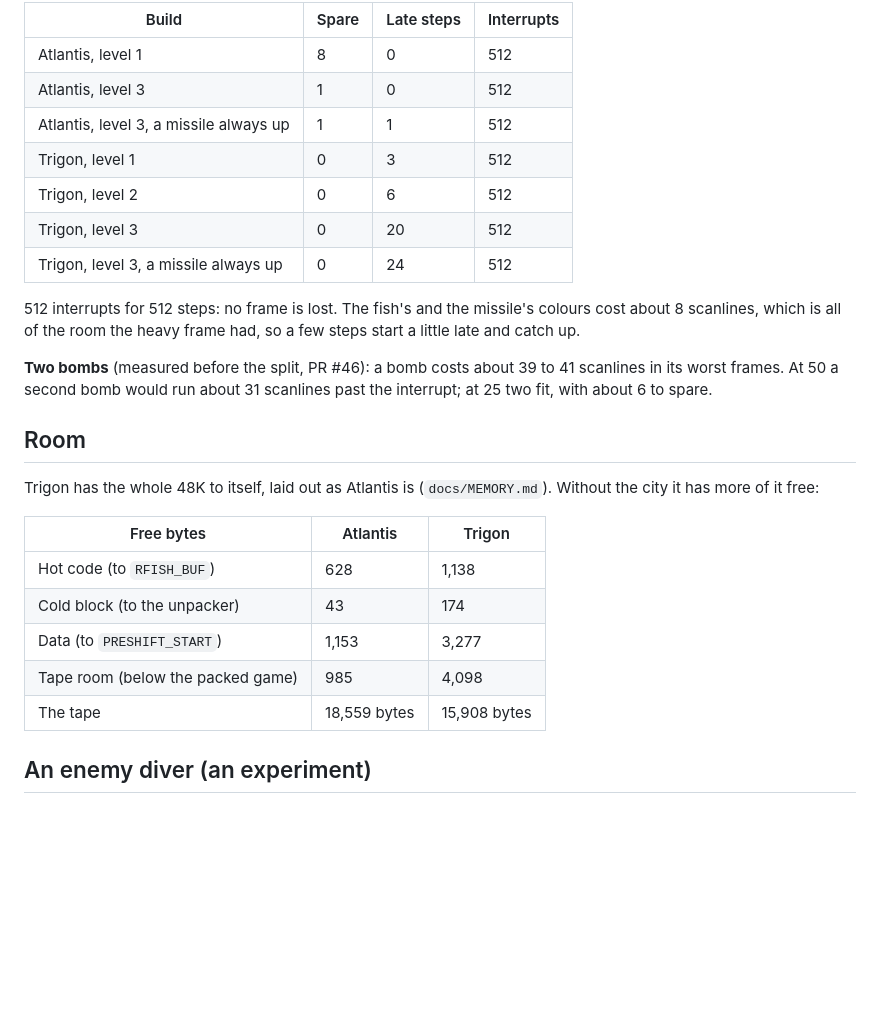
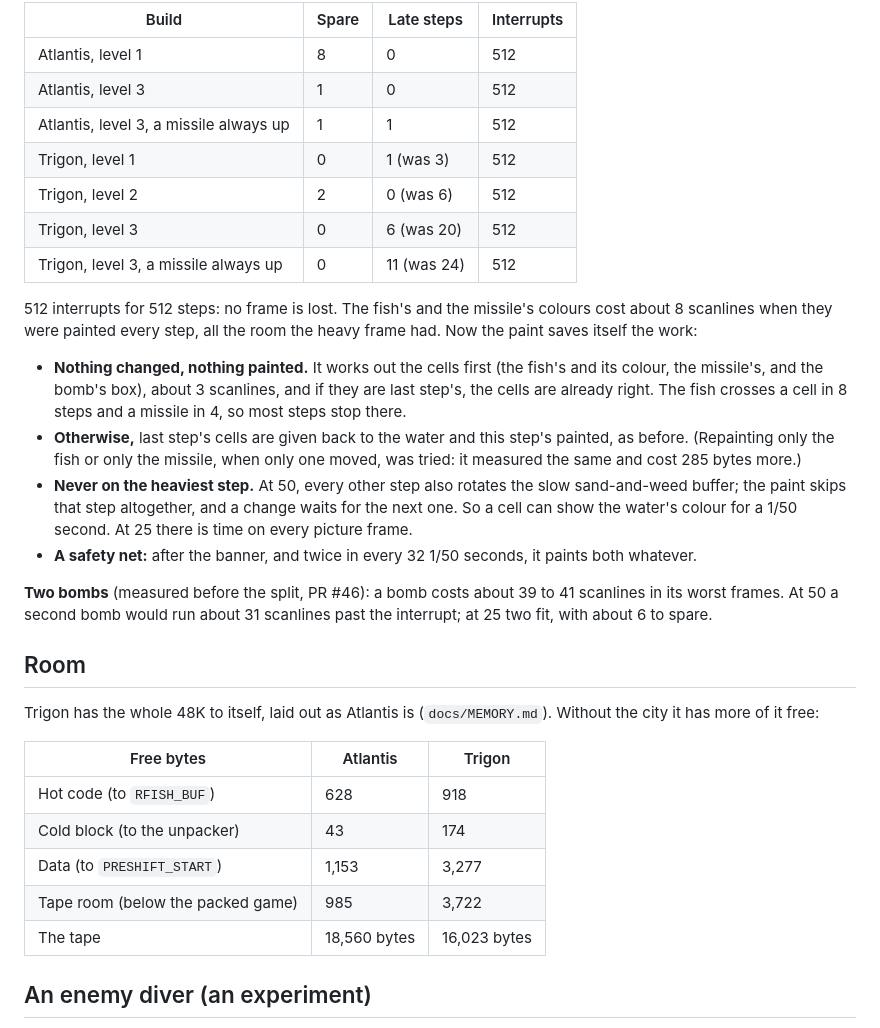
Before and after one commit to dalixinc/zx-engine, a Markdown page: docs/TRIGON.md, the part around one of its changes. GitHub-like rendering; blank space fills up the shorter version.

```diff
--- a/docs/TRIGON.md
+++ b/docs/TRIGON.md
@@ -121,14 +121,31 @@ started late and caught up:
 | Atlantis, level 1 | 8 | 0 | 512 |
 | Atlantis, level 3 | 1 | 0 | 512 |
 | Atlantis, level 3, a missile always up | 1 | 1 | 512 |
-| Trigon, level 1 | 0 | 3 | 512 |
-| Trigon, level 2 | 0 | 6 | 512 |
-| Trigon, level 3 | 0 | 20 | 512 |
-| Trigon, level 3, a missile always up | 0 | 24 | 512 |
+| Trigon, level 1 | 0 | 1 (was 3) | 512 |
+| Trigon, level 2 | 2 | 0 (was 6) | 512 |
+| Trigon, level 3 | 0 | 6 (was 20) | 512 |
+| Trigon, level 3, a missile always up | 0 | 11 (was 24) | 512 |
 
 512 interrupts for 512 steps: no frame is lost. The fish's and the
-missile's colours cost about 8 scanlines, which is all of the room the
-heavy frame had, so a few steps start a little late and catch up.
+missile's colours cost about 8 scanlines when they were painted every
+step, all the room the heavy frame had. Now the paint saves itself
+the work:
+
+- **Nothing changed, nothing painted.** It works out the cells first
+  (the fish's and its colour, the missile's, and the bomb's box), about
+  3 scanlines, and if they are last step's, the cells are already right.
+  The fish crosses a cell in 8 steps and a missile in 4, so most steps
+  stop there.
+- **Otherwise,** last step's cells are given back to the water and this
+  step's painted, as before. (Repainting only the fish or only the
+  missile, when only one moved, was tried: it measured the same and cost
+  285 bytes more.)
+- **Never on the heaviest step.** At 50, every other step also rotates
+  the slow sand-and-weed buffer; the paint skips that step altogether,
+  and a change waits for the next one. So a cell can show the water's
+  colour for a 1/50 second. At 25 there is time on every picture frame.
+- **A safety net:** after the banner, and twice in every 32 1/50
+  seconds, it paints both whatever.
 
 **Two bombs** (measured before the split, PR #46): a bomb costs about 39
 to 41 scanlines in its worst frames. At 50 a second bomb would run about
@@ -141,11 +158,11 @@ Trigon has the whole 48K to itself, laid out as Atlantis is
 
 | Free bytes | Atlantis | Trigon |
 |---|---|---|
-| Hot code (to `RFISH_BUF`) | 628 | 1,138 |
+| Hot code (to `RFISH_BUF`) | 628 | 918 |
 | Cold block (to the unpacker) | 43 | 174 |
 | Data (to `PRESHIFT_START`) | 1,153 | 3,277 |
-| Tape room (below the packed game) | 985 | 4,098 |
-| The tape | 18,559 bytes | 15,908 bytes |
+| Tape room (below the packed game) | 985 | 3,722 |
+| The tape | 18,560 bytes | 16,023 bytes |
 
 ## An enemy diver (an experiment)
 
```
Also changed, not shown: other parts of docs/TRIGON.md (+23 -23 lines), docs/images/trigon-sea-black.png, docs/images/trigon-sea-dark.png, 3 other files.
